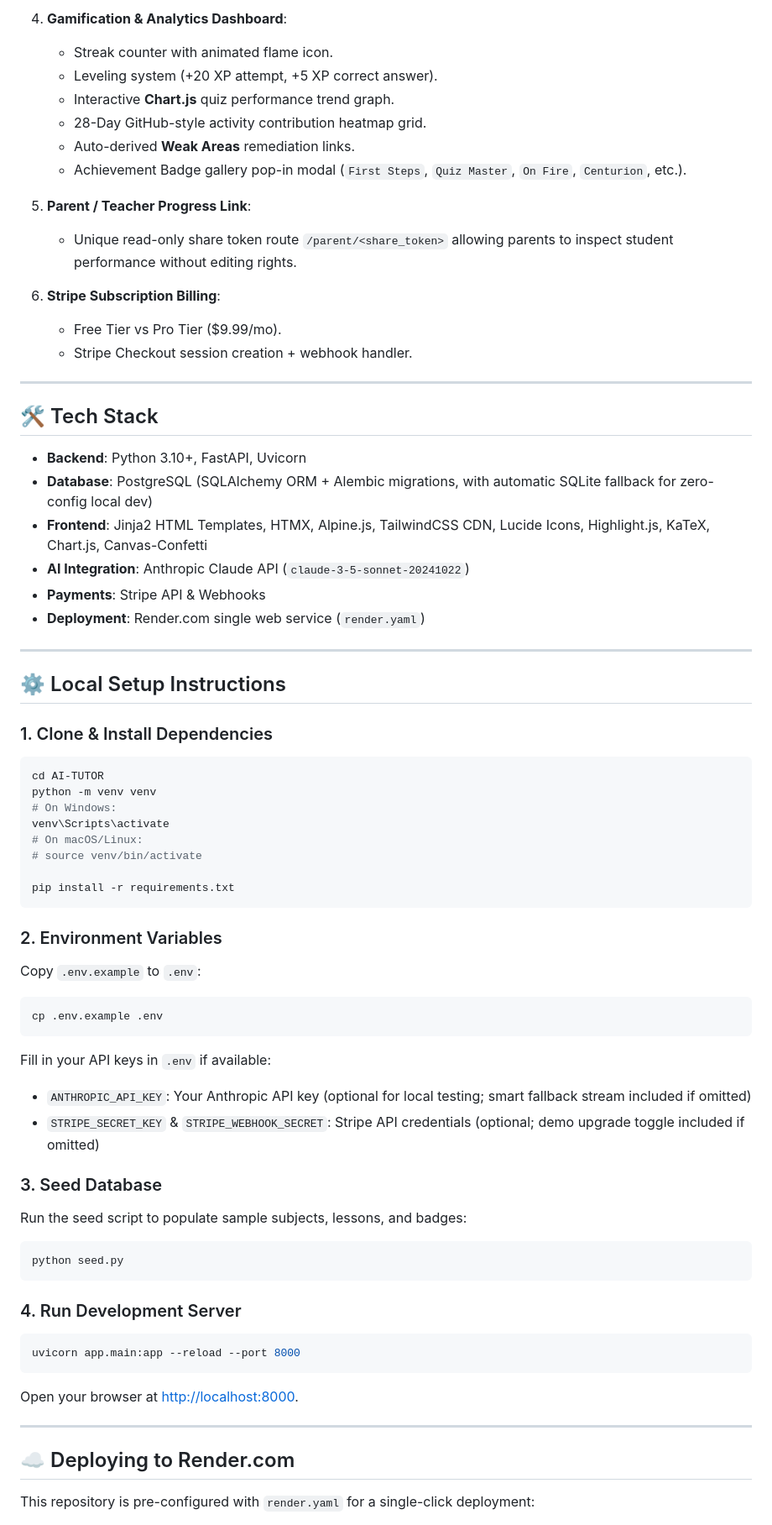
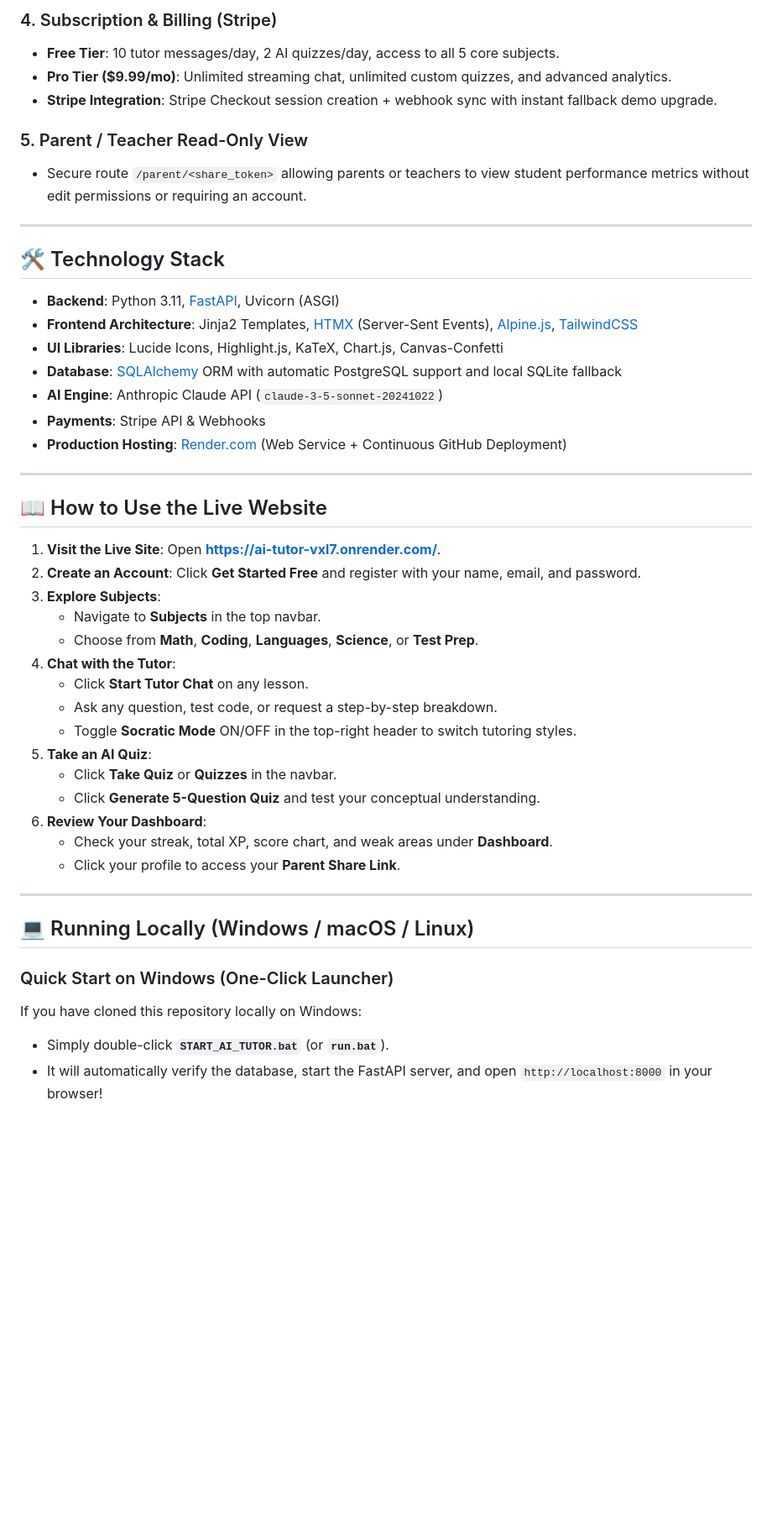
Before and after one commit to terli-mahesh-cse/AI-TUTOR, a Markdown page: README.md, the part around one of its changes. Shown at 84% size. Rendered like a GitHub page; blank space fills up the shorter version.

````diff
--- a/README.md
+++ b/README.md
@@ -23,70 +54,50 @@ AI-Tutor is a full-stack, single-platform deployable Python application built wi
 
-4. **Gamification & Analytics Dashboard**:
-   - Streak counter with animated flame icon.
-   - Leveling system (+20 XP attempt, +5 XP correct answer).
-   - Interactive **Chart.js** quiz performance trend graph.
-   - 28-Day GitHub-style activity contribution heatmap grid.
-   - Auto-derived **Weak Areas** remediation links.
-   - Achievement Badge gallery pop-in modal (`First Steps`, `Quiz Master`, `On Fire`, `Centurion`, etc.).
+### 4. Subscription & Billing (Stripe)
+- **Free Tier**: 10 tutor messages/day, 2 AI quizzes/day, access to all 5 core subjects.
+- **Pro Tier ($9.99/mo)**: Unlimited streaming chat, unlimited custom quizzes, and advanced analytics.
+- **Stripe Integration**: Stripe Checkout session creation + webhook sync with instant fallback demo upgrade.
 
-5. **Parent / Teacher Progress Link**:
-   - Unique read-only share token route `/parent/<share_token>` allowing parents to inspect student performance without editing rights.
-
-6. **Stripe Subscription Billing**:
-   - Free Tier vs Pro Tier ($9.99/mo).
-   - Stripe Checkout session creation + webhook handler.
+### 5. Parent / Teacher Read-Only View
+- Secure route `/parent/<share_token>` allowing parents or teachers to view student performance metrics without edit permissions or requiring an account.
 
 ---
 
-## 🛠️ Tech Stack
+## 🛠️ Technology Stack
 
-- **Backend**: Python 3.10+, FastAPI, Uvicorn
-- **Database**: PostgreSQL (SQLAlchemy ORM + Alembic migrations, with automatic SQLite fallback for zero-config local dev)
-- **Frontend**: Jinja2 HTML Templates, HTMX, Alpine.js, TailwindCSS CDN, Lucide Icons, Highlight.js, KaTeX, Chart.js, Canvas-Confetti
-- **AI Integration**: Anthropic Claude API (`claude-3-5-sonnet-20241022`)
+- **Backend**: Python 3.11, [FastAPI](https://fastapi.tiangolo.com/), Uvicorn (ASGI)
+- **Frontend Architecture**: Jinja2 Templates, [HTMX](https://htmx.org/) (Server-Sent Events), [Alpine.js](https://alpinejs.dev/), [TailwindCSS](https://tailwindcss.com/)
+- **UI Libraries**: Lucide Icons, Highlight.js, KaTeX, Chart.js, Canvas-Confetti
+- **Database**: [SQLAlchemy](https://www.sqlalchemy.org/) ORM with automatic PostgreSQL support and local SQLite fallback
+- **AI Engine**: Anthropic Claude API (`claude-3-5-sonnet-20241022`)
 - **Payments**: Stripe API & Webhooks
-- **Deployment**: Render.com single web service (`render.yaml`)
+- **Production Hosting**: [Render.com](https://render.com/) (Web Service + Continuous GitHub Deployment)
 
 ---
 
-## ⚙️ Local Setup Instructions
+## 📖 How to Use the Live Website
 
-### 1. Clone & Install Dependencies
-```bash
-cd AI-TUTOR
-python -m venv venv
-# On Windows:
-venv\Scripts\activate
-# On macOS/Linux:
-# source venv/bin/activate
-
-pip install -r requirements.txt
-```
-
-### 2. Environment Variables
-Copy `.env.example` to `.env`:
-```bash
-cp .env.example .env
-```
-Fill in your API keys in `.env` if available:
-- `ANTHROPIC_API_KEY`: Your Anthropic API key (optional for local testing; smart fallback stream included if omitted)
-- `STRIPE_SECRET_KEY` & `STRIPE_WEBHOOK_SECRET`: Stripe API credentials (optional; demo upgrade toggle included if omitted)
-
-### 3. Seed Database
-Run the seed script to populate sample subjects, lessons, and badges:
-```bash
-python seed.py
-```
-
-### 4. Run Development Server
-```bash
-uvicorn app.main:app --reload --port 8000
-```
-Open your browser at [http://localhost:8000](http://localhost:8000).
+1. **Visit the Live Site**: Open **[https://ai-tutor-vxl7.onrender.com/](https://ai-tutor-vxl7.onrender.com/)**.
+2. **Create an Account**: Click **Get Started Free** and register with your name, email, and password.
+3. **Explore Subjects**:
+   - Navigate to **Subjects** in the top navbar.
+   - Choose from **Math**, **Coding**, **Languages**, **Science**, or **Test Prep**.
+4. **Chat with the Tutor**:
+   - Click **Start Tutor Chat** on any lesson.
+   - Ask any question, test code, or request a step-by-step breakdown.
+   - Toggle **Socratic Mode** ON/OFF in the top-right header to switch tutoring styles.
+5. **Take an AI Quiz**:
+   - Click **Take Quiz** or **Quizzes** in the navbar.
+   - Click **Generate 5-Question Quiz** and test your conceptual understanding.
+6. **Review Your Dashboard**:
+   - Check your streak, total XP, score chart, and weak areas under **Dashboard**.
+   - Click your profile to access your **Parent Share Link**.
 
 ---
 
-## ☁️ Deploying to Render.com
+## 💻 Running Locally (Windows / macOS / Linux)
 
-This repository is pre-configured with `render.yaml` for a single-click deployment:
+### Quick Start on Windows (One-Click Launcher)
+If you have cloned this repository locally on Windows:
+- Simply double-click **`START_AI_TUTOR.bat`** (or **`run.bat`**).
+- It will automatically verify the database, start the FastAPI server, and open `http://localhost:8000` in your browser!
 
````
Also changed, not shown: other parts of README.md (+123 -36 lines).
